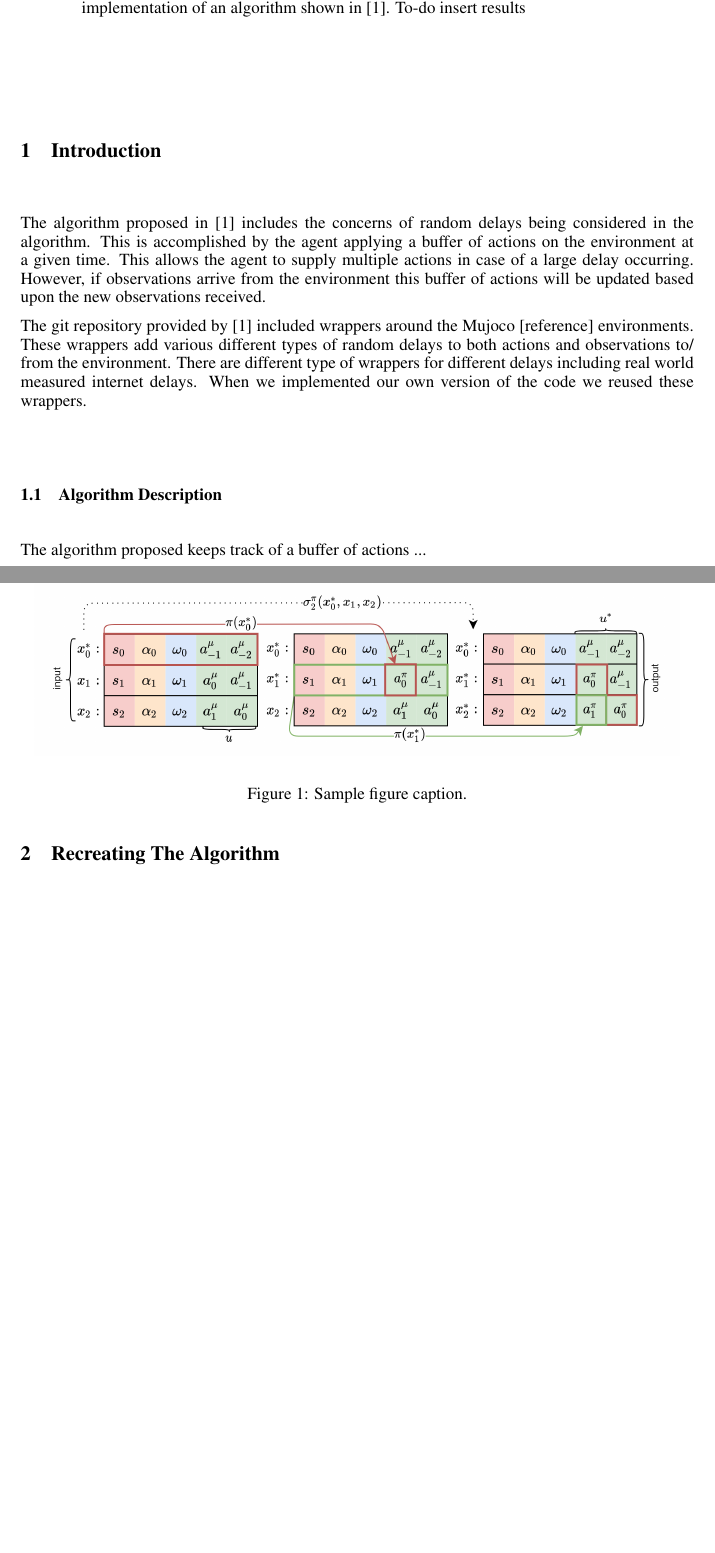
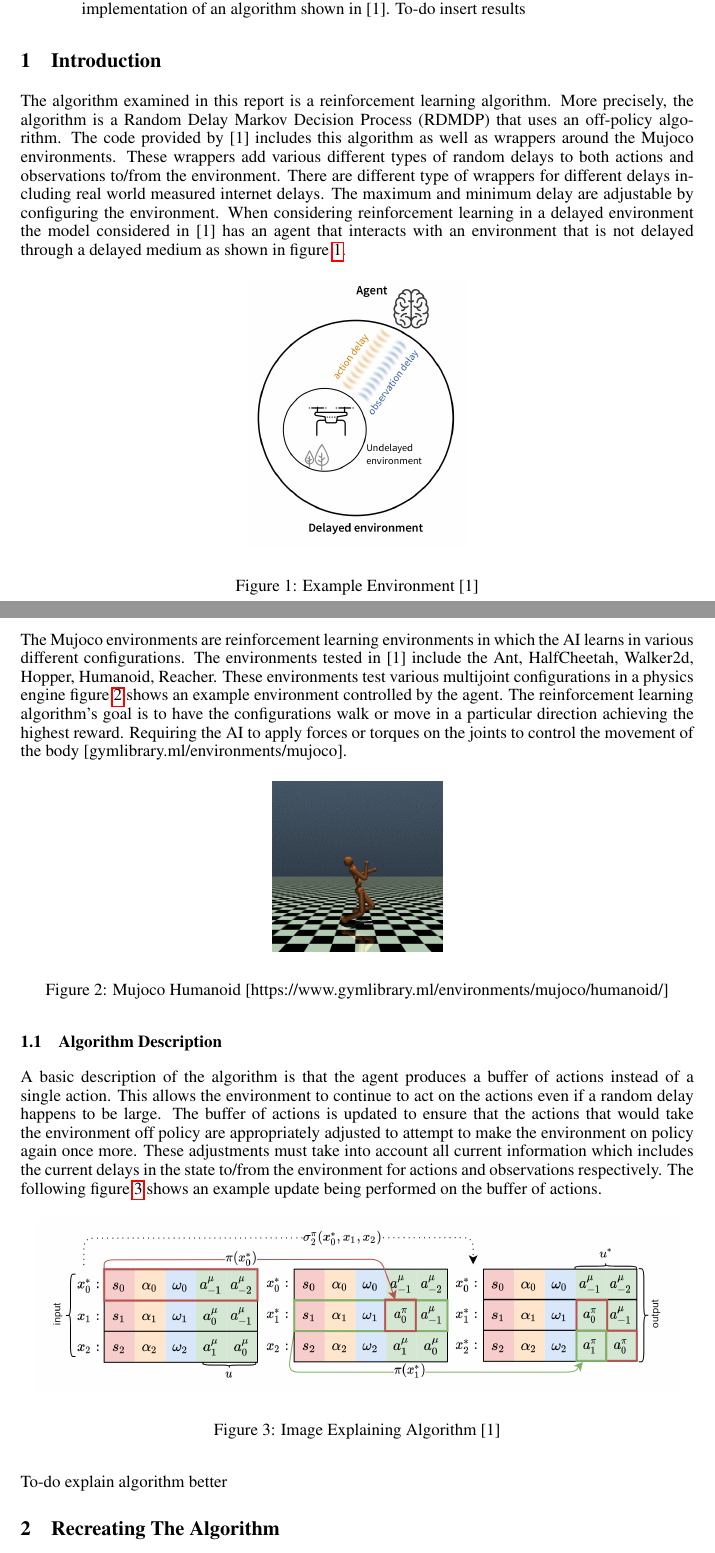
Before and after one commit to DavidBech/group11_finalReport, a LaTeX paper (cmpt310FinalProject.tex): two parts of pages 1 and 2 of 3, joined at a grey line, cut so that both start at the same text, the shorter picture padded with empty space. Compiled offline with pdfLaTeX.

Commit message:
updated document

```diff
--- a/cmpt310FinalProject.tex
+++ b/cmpt310FinalProject.tex
@@ -66,22 +66,56 @@
 
 \section{Introduction}
 
-The algorithm proposed in [1] includes the concerns of random delays being considered
-in the algorithm. This is accomplished by the agent applying a buffer of actions on the
-environment at a given time. This allows the agent to supply multiple actions in case of a
-large delay occurring. However, if observations arrive from the environment this buffer of
-actions will be updated based upon the new observations received.
-
-The git repository provided by [1] included wrappers around the Mujoco [reference] environments.
-These wrappers add various different types of random delays to both actions and observations to/
-from the environment.
+The algorithm examined in this report is a reinforcement learning algorithm.
+More precisely, the algorithm is a Random Delay Markov Decision Process (RDMDP) that uses an
+off-policy algorithm.
+The code provided by [1] includes this algorithm as well as  wrappers around the Mujoco environments.
+These wrappers add various different types of random delays to both actions and observations to/from
+the environment.
 There are different type of wrappers for different delays including real world measured
 internet delays.
-When we implemented our own version of the code we reused these wrappers.
+The maximum and minimum delay are adjustable by configuring the environment.
+When considering reinforcement learning in a delayed environment the model considered in [1]
+has an agent that interacts with an environment that is not delayed through a delayed medium as shown in figure \ref{environmentImage}.
+
+\begin{figure}[H]
+\begin{center}
+\includegraphics[scale=0.2]{images/fig1FromPaper}
+\end{center}
+\caption{Example Environment [1]}
+\label{environmentImage}
+\end{figure}
+
+The Mujoco environments are reinforcement learning environments in which the AI learns in
+various different configurations.
+The environments tested in [1] include the Ant, HalfCheetah, Walker2d, Hopper, Humanoid,
+Reacher.
+These environments test various multijoint configurations in a physics engine figure \ref{mujoco_Humanoid}
+shows an example environment controlled by the agent.
+The reinforcement learning algorithm's goal is to have the configurations walk or move in a
+particular direction achieving the highest reward.
+Requiring the AI to apply forces or torques on the joints to control the movement of the body
+[gymlibrary.ml/environments/mujoco].
+
+\begin{figure}[H]
+\begin{center}
+\includegraphics[scale=0.2]{images/mujoco_humanoid_static}
+\end{center}
+\caption{Mujoco Humanoid [https://www.gymlibrary.ml/environments/mujoco/humanoid/]}
+\label{mujoco_Humanoid}
+\end{figure}
 
 \subsection{Algorithm Description}
 
-The algorithm proposed keeps track of a buffer of actions ...
+A basic description of the algorithm is that the agent produces a buffer of actions instead of a
+single action.
+This allows the environment to continue to act on the actions even if a random delay happens to be large.
+The buffer of actions is updated to ensure that the actions that would take the environment off policy
+are appropriately adjusted to attempt to make the environment on policy again once more.
+These adjustments must take into account all current information which includes the current delays in
+the state to/from the environment for actions and observations respectively.
+The following figure \ref{imageExplainAlorithm} shows an example update being
+performed on the buffer of actions.
 
 \begin{figure}[H]
 \begin{center}
@@ -89,8 +123,11 @@ The algorithm proposed keeps track of a buffer of actions ...
 %\fbox{\rule[-.5cm]{0cm}{4cm} \rule[-.5cm]{4cm}{0cm}}
 \includegraphics[scale=0.2]{images/fig4FromPaper}
 \end{center}
-\caption{Sample figure caption.}
+\caption{Image Explaining Algorithm [1]}
+\label{imageExplainAlorithm}
 \end{figure}
+
+To-do explain algorithm better
 
 \section{Recreating The Algorithm}
 
```
Also changed, not shown: images/fig1FromPaper.png (added), images/mujoco_humanoid_static.png (added), cmpt310FinalProject.tex (2 more changed lines), 1 other file.
